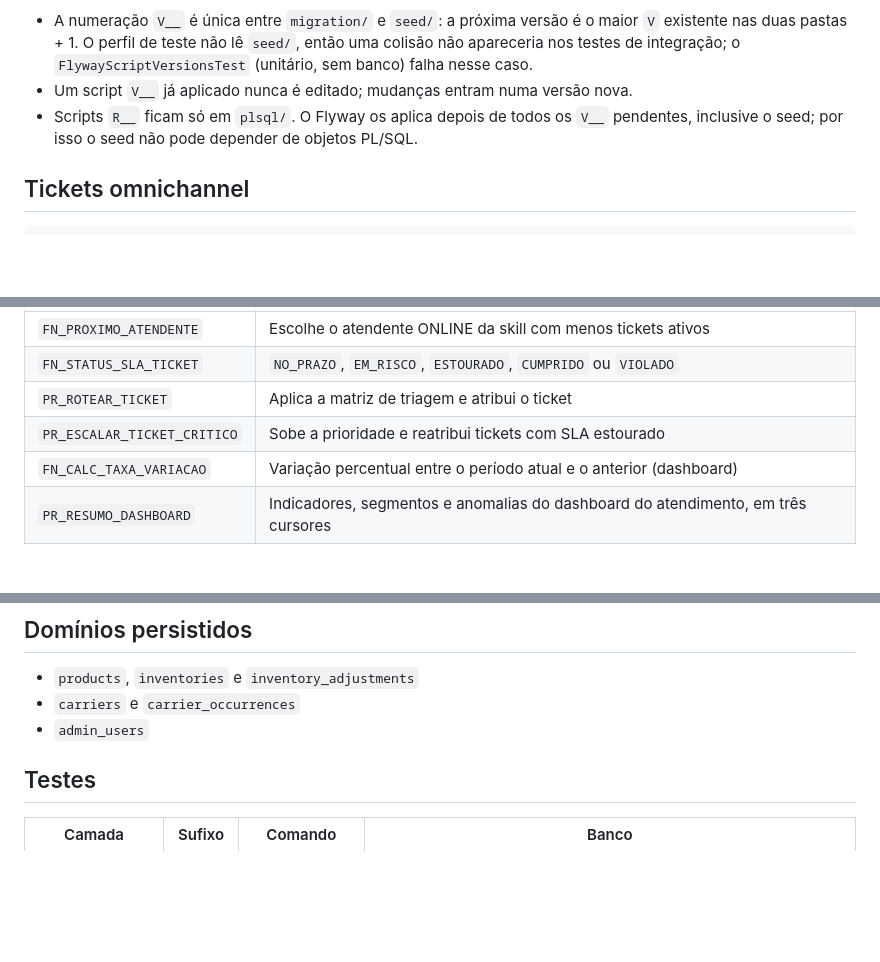
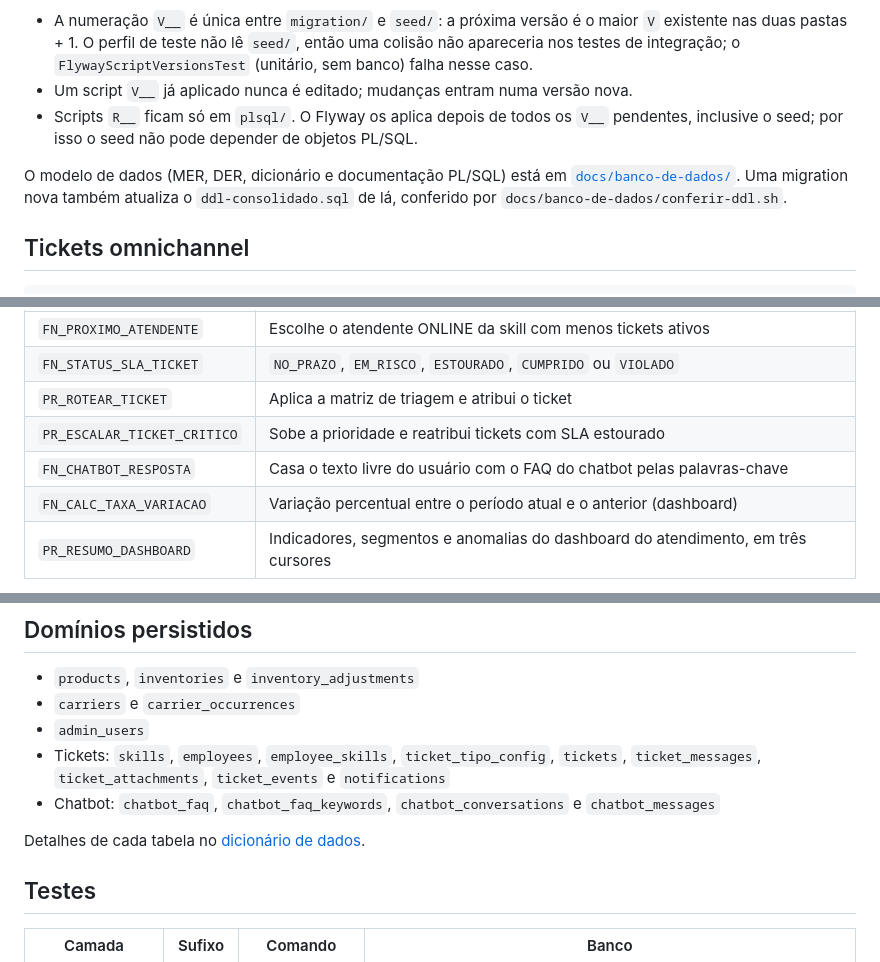
Before and after one commit to trabalhos-si-fiap/mobile_hybrid_app, a Markdown page: api/ARCHITECTURE.md, 3 parts joined by grey strips. Rendered like a GitHub page; blank space fills up the shorter version.

````diff
--- a/api/ARCHITECTURE.md
+++ b/api/ARCHITECTURE.md
@@ -50,6 +50,11 @@ Regras de versionamento:
   `V__` pendentes, inclusive o seed; por isso o seed não pode depender de
   objetos PL/SQL.
 
+O modelo de dados (MER, DER, dicionário e documentação PL/SQL) está em
+[`docs/banco-de-dados/`](../docs/banco-de-dados/README.md). Uma migration
+nova também atualiza o `ddl-consolidado.sql` de lá, conferido por
+`docs/banco-de-dados/conferir-ddl.sh`.
+
 ## Tickets omnichannel
 
 ```text
@@ -71,6 +76,7 @@ console assume ◄── notificação ◄──────────┘
 | `FN_STATUS_SLA_TICKET` | `NO_PRAZO`, `EM_RISCO`, `ESTOURADO`, `CUMPRIDO` ou `VIOLADO` |
 | `PR_ROTEAR_TICKET` | Aplica a matriz de triagem e atribui o ticket |
 | `PR_ESCALAR_TICKET_CRITICO` | Sobe a prioridade e reatribui tickets com SLA estourado |
+| `FN_CHATBOT_RESPOSTA` | Casa o texto livre do usuário com o FAQ do chatbot pelas palavras-chave |
 | `FN_CALC_TAXA_VARIACAO` | Variação percentual entre o período atual e o anterior (dashboard) |
 | `PR_RESUMO_DASHBOARD` | Indicadores, segmentos e anomalias do dashboard do atendimento, em três cursores |
 
@@ -86,6 +92,14 @@ Numeração Flyway: a próxima versão é o maior `V` entre `migration/` e
 - `products`, `inventories` e `inventory_adjustments`
 - `carriers` e `carrier_occurrences`
 - `admin_users`
+- Tickets: `skills`, `employees`, `employee_skills`, `ticket_tipo_config`,
+  `tickets`, `ticket_messages`, `ticket_attachments`, `ticket_events` e
+  `notifications`
+- Chatbot: `chatbot_faq`, `chatbot_faq_keywords`, `chatbot_conversations`
+  e `chatbot_messages`
+
+Detalhes de cada tabela no
+[dicionário de dados](../docs/banco-de-dados/dicionario-de-dados.md).
 
 ## Testes
 
````
Also changed, not shown: README.md (+3 -1 lines), docs/banco-de-dados/README.md (added, +114 -0 lines).
